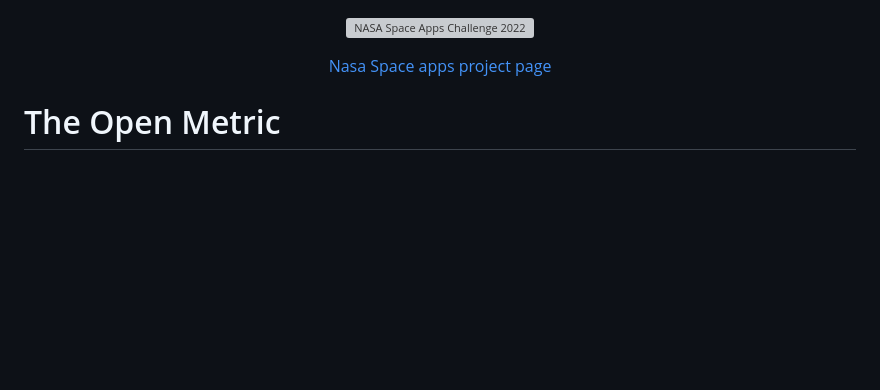
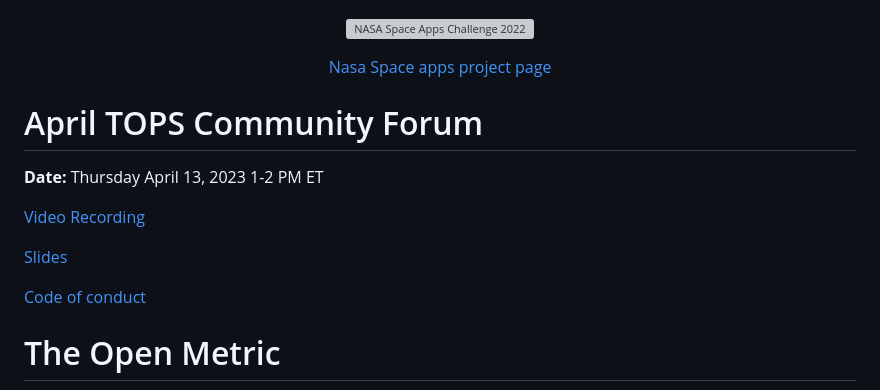
Before and after one commit to aryndam9/nasa-spaceappschallenge, a Markdown page: README.md, the part around the change. Drawn GitHub-style; blank space fills up the shorter version; grey boxes are pictures that could not be loaded.

Commit message:
Added TOPS forum details

```diff
--- a/README.md
+++ b/README.md
@@ -4,6 +4,16 @@
 <p align="center">
   <a href="https://2022.spaceappschallenge.org/challenges/2022-challenges/measuring-open-science/teams/the-open-metric/project">Nasa Space apps project page</a>
 </p>
+
+# April TOPS Community Forum #
+
+**Date:** Thursday April 13, 2023 1-2 PM ET
+
+[Video Recording](https://www.youtube.com/watch?v=PSeKlCl7YLs)
+
+[Slides](https://zenodo.org/record/7826161#.ZEBHunbMKUk)
+
+[Code of conduct](../Community_Forums/code_of_conduct.md)
 
 
 # The Open Metric
```
